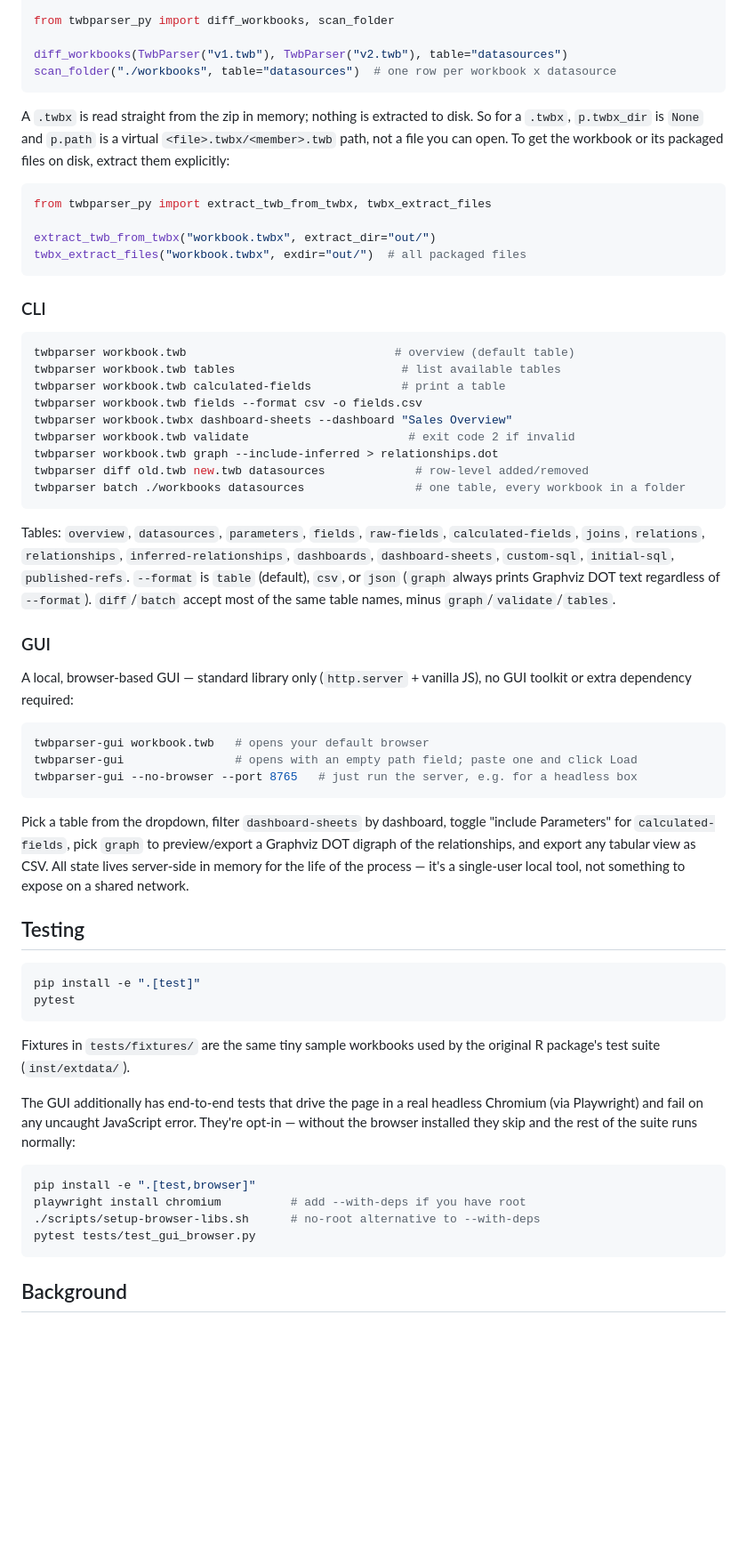
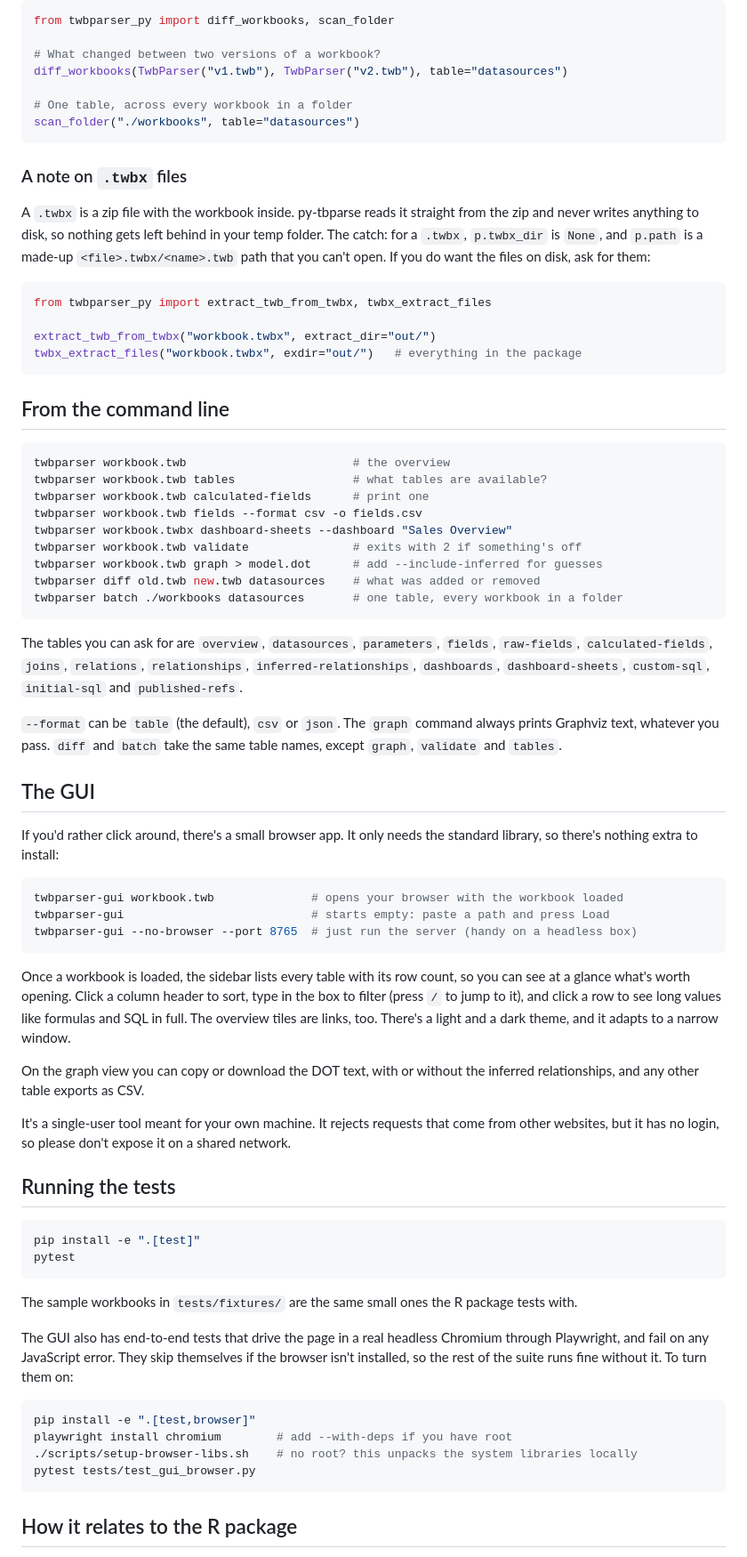
Before and after one commit to DDSNA/py-tbparse, a Markdown page: README.md, the part around the change printed below. Shown: that part at 89% size. GitHub-like rendering; blank space fills up the shorter version.

````diff
--- a/README.md
+++ b/README.md
@@ -48,82 +66,96 @@ p  # in Jupyter: renders get_overview() via _repr_html_
 from twbparser_py import diff_workbooks, scan_folder
 
+# What changed between two versions of a workbook?
 diff_workbooks(TwbParser("v1.twb"), TwbParser("v2.twb"), table="datasources")
-scan_folder("./workbooks", table="datasources")  # one row per workbook x datasource
+
+# One table, across every workbook in a folder
+scan_folder("./workbooks", table="datasources")
 ```
 
-A `.twbx` is read straight from the zip in memory; nothing is extracted to
-disk. So for a `.twbx`, `p.twbx_dir` is `None` and `p.path` is a virtual
-`<file>.twbx/<member>.twb` path, not a file you can open. To get the
-workbook or its packaged files on disk, extract them explicitly:
+### A note on `.twbx` files
+
+A `.twbx` is a zip file with the workbook inside. py-tbparse reads it
+straight from the zip and never writes anything to disk, so nothing gets
+left behind in your temp folder. The catch: for a `.twbx`, `p.twbx_dir` is
+`None`, and `p.path` is a made-up `<file>.twbx/<name>.twb` path that you
+can't open. If you do want the files on disk, ask for them:
 
 ```python
 from twbparser_py import extract_twb_from_twbx, twbx_extract_files
 
 extract_twb_from_twbx("workbook.twbx", extract_dir="out/")
-twbx_extract_files("workbook.twbx", exdir="out/")  # all packaged files
+twbx_extract_files("workbook.twbx", exdir="out/")   # everything in the package
 ```
 
-### CLI
+## From the command line
 
 ```bash
-twbparser workbook.twb                              # overview (default table)
-twbparser workbook.twb tables                        # list available tables
-twbparser workbook.twb calculated-fields             # print a table
+twbparser workbook.twb                        # the overview
+twbparser workbook.twb tables                 # what tables are available?
+twbparser workbook.twb calculated-fields      # print one
 twbparser workbook.twb fields --format csv -o fields.csv
 twbparser workbook.twbx dashboard-sheets --dashboard "Sales Overview"
-twbparser workbook.twb validate                       # exit code 2 if invalid
-twbparser workbook.twb graph --include-inferred > relationships.dot
-twbparser diff old.twb new.twb datasources             # row-level added/removed
-twbparser batch ./workbooks datasources                # one table, every workbook in a folder
+twbparser workbook.twb validate               # exits with 2 if something's off
+twbparser workbook.twb graph > model.dot      # add --include-inferred for guesses
+twbparser diff old.twb new.twb datasources    # what was added or removed
+twbparser batch ./workbooks datasources       # one table, every workbook in a folder
 ```
 
-Tables: `overview`, `datasources`, `parameters`, `fields`, `raw-fields`,
-`calculated-fields`, `joins`, `relations`, `relationships`,
-`inferred-relationships`, `dashboards`, `dashboard-sheets`,
-`custom-sql`, `initial-sql`, `published-refs`. `--format` is `table`
-(default), `csv`, or `json` (`graph` always prints Graphviz DOT text
-regardless of `--format`). `diff`/`batch` accept most of the same table
-names, minus `graph`/`validate`/`tables`.
+The tables you can ask for are `overview`, `datasources`, `parameters`,
+`fields`, `raw-fields`, `calculated-fields`, `joins`, `relations`,
+`relationships`, `inferred-relationships`, `dashboards`,
+`dashboard-sheets`, `custom-sql`, `initial-sql` and `published-refs`.
 
-### GUI
+`--format` can be `table` (the default), `csv` or `json`. The `graph`
+command always prints Graphviz text, whatever you pass. `diff` and `batch`
+take the same table names, except `graph`, `validate` and `tables`.
 
-A local, browser-based GUI — standard library only (`http.server` +
-vanilla JS), no GUI toolkit or extra dependency required:
+## The GUI
+
+If you'd rather click around, there's a small browser app. It only needs
+the standard library, so there's nothing extra to install:
 
 ```bash
-twbparser-gui workbook.twb   # opens your default browser
-twbparser-gui                # opens with an empty path field; paste one and click Load
-twbparser-gui --no-browser --port 8765   # just run the server, e.g. for a headless box
+twbparser-gui workbook.twb              # opens your browser with the workbook loaded
+twbparser-gui                           # starts empty: paste a path and press Load
+twbparser-gui --no-browser --port 8765  # just run the server (handy on a headless box)
 ```
 
-Pick a table from the dropdown, filter `dashboard-sheets` by dashboard,
-toggle "include Parameters" for `calculated-fields`, pick `graph` to
-preview/export a Graphviz DOT digraph of the relationships, and export
-any tabular view as CSV. All state lives server-side in memory for the
-life of the process — it's a single-user local tool, not something to
-expose on a shared network.
+Once a workbook is loaded, the sidebar lists every table with its row
+count, so you can see at a glance what's worth opening. Click a column
+header to sort, type in the box to filter (press `/` to jump to it), and
+click a row to see long values like formulas and SQL in full. The overview
+tiles are links, too. There's a light and a dark theme, and it adapts to a
+narrow window.
 
-## Testing
+On the graph view you can copy or download the DOT text, with or without
+the inferred relationships, and any other table exports as CSV.
+
+It's a single-user tool meant for your own machine. It rejects requests
+that come from other websites, but it has no login, so please don't
+expose it on a shared network.
+
+## Running the tests
 
 ```bash
 pip install -e ".[test]"
 pytest
 ```
 
-Fixtures in `tests/fixtures/` are the same tiny sample workbooks used by
-the original R package's test suite (`inst/extdata/`).
+The sample workbooks in `tests/fixtures/` are the same small ones the R
+package tests with.
 
-The GUI additionally has end-to-end tests that drive the page in a real
-headless Chromium (via Playwright) and fail on any uncaught JavaScript
-error. They're opt-in — without the browser installed they skip and the
-rest of the suite runs normally:
+The GUI also has end-to-end tests that drive the page in a real headless
+Chromium through Playwright, and fail on any JavaScript error. They skip
+themselves if the browser isn't installed, so the rest of the suite runs
+fine without it. To turn them on:
 
 ```bash
 pip install -e ".[test,browser]"
-playwright install chromium          # add --with-deps if you have root
-./scripts/setup-browser-libs.sh      # no-root alternative to --with-deps
+playwright install chromium        # add --with-deps if you have root
+./scripts/setup-browser-libs.sh    # no root? this unpacks the system libraries locally
 pytest tests/test_gui_browser.py
 ```
 
-## Background
+## How it relates to the R package
 
````
Also changed, not shown: other parts of README.md (+81 -48 lines), docs/gui-overview.png (added), 1 other file.
